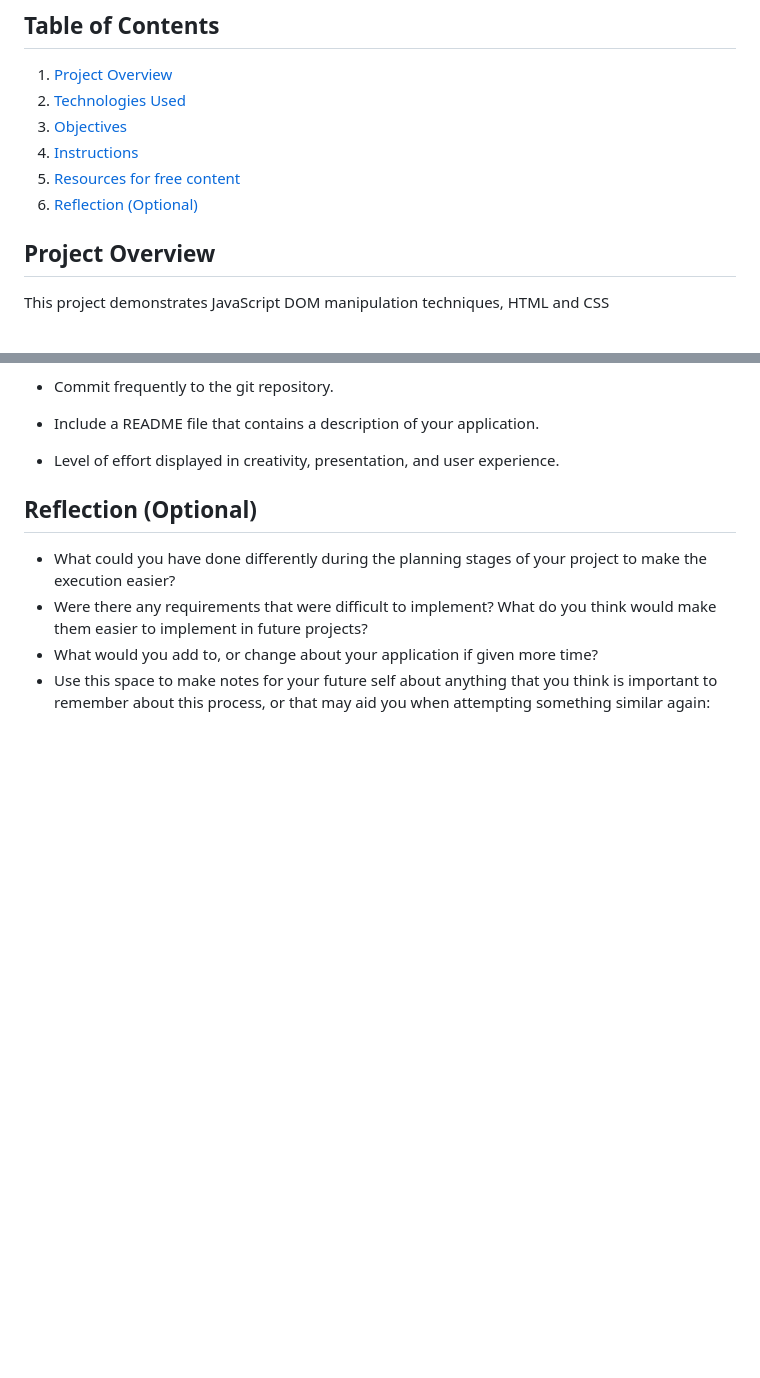
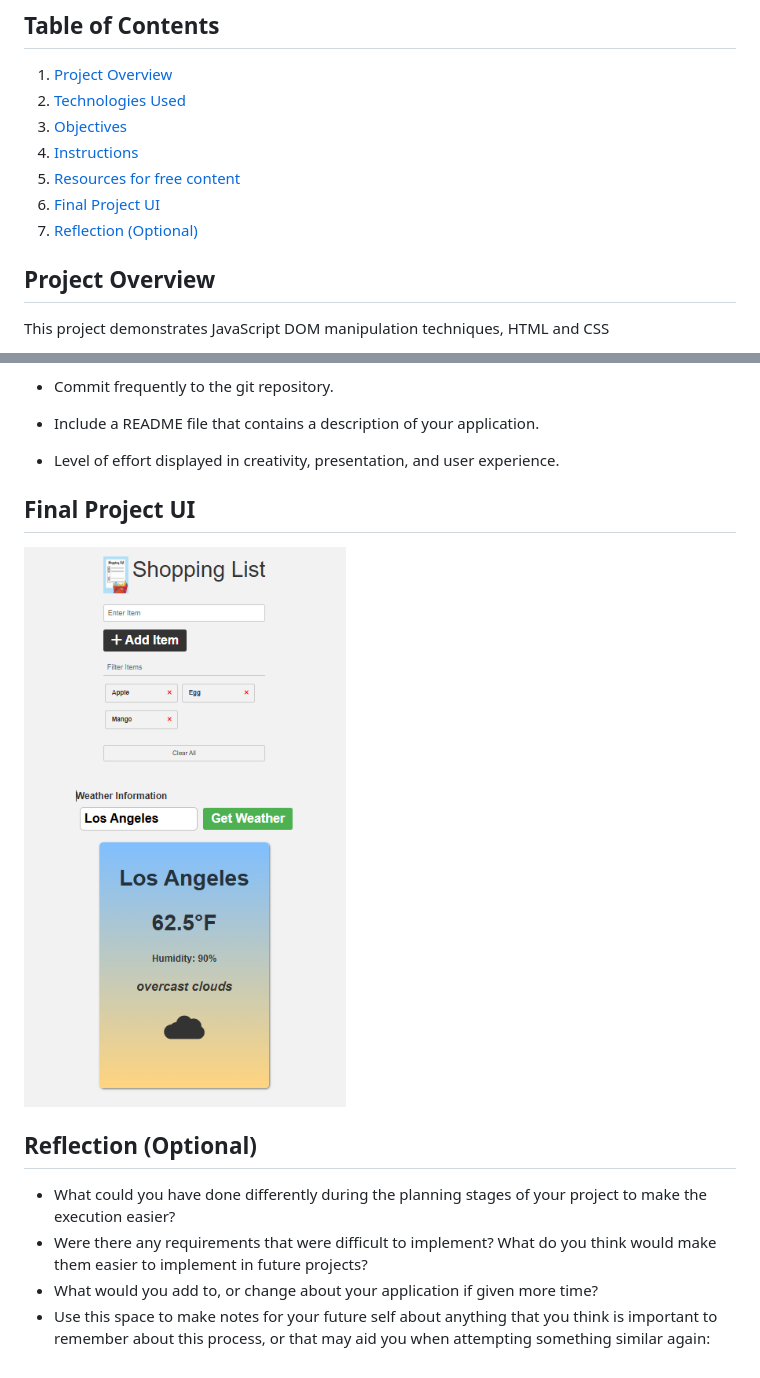
Before and after one commit to kogilo/labSba316, a Markdown page: README.md, 2 parts joined by grey strips. Drawn GitHub-style; pictures changed too: src/images/projectUI.PNG (added); blank space fills up the shorter version.

Commit message:
Final Project UI included

```diff
--- a/README.md
+++ b/README.md
@@ -12,7 +12,8 @@ This repository is about the Document Object Model (DOM) and practical implement
 3. [Objectives](#Objectives)
 4. [Instructions](#Instructions)
 5. [Resources for free content](#Resources-for-free-content)
-6. [Reflection (Optional)](#Reflection-(Optional))
+6. [Final Project UI](#Final-Project-UI)
+7. [Reflection (Optional)](#Reflection-(Optional))
 
 ## Project Overview
 
@@ -68,6 +69,10 @@ This project demonstrates JavaScript DOM manipulation techniques, HTML and CSS
 - Include a README file that contains a description of your application.
 - Level of effort displayed in creativity, presentation, and user experience.
 
+## Final Project UI
+
+![Final Project UI](./src/images/projectUI.PNG)
+
 
 ## Reflection (Optional)
 - What could you have done differently during the planning stages of your project to make the execution easier?
```
